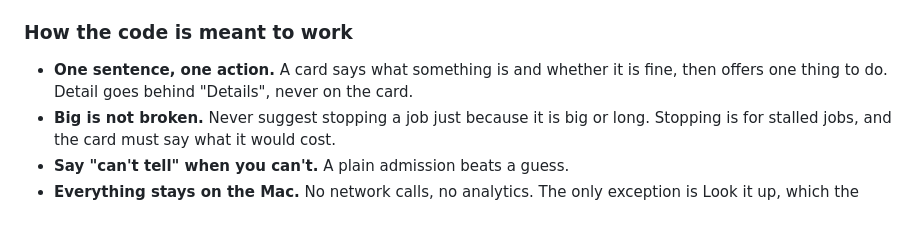
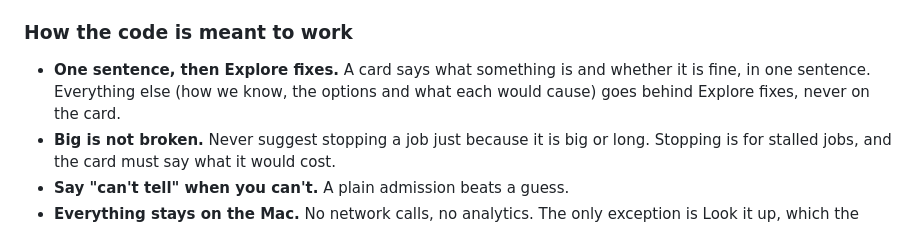
Before and after one commit to ThePhilDiamond/CoolHead, a Markdown page: CONTRIBUTING.md, the part around the change. Drawn GitHub-style.

```diff
--- a/CONTRIBUTING.md
+++ b/CONTRIBUTING.md
@@ -33,7 +33,7 @@ The [catalogue](Sources/CoolHeadCore/Catalogue.swift) is where Cool Head learns
 
 ### How the code is meant to work
 
-- **One sentence, one action.** A card says what something is and whether it is fine, then offers one thing to do. Detail goes behind "Details", never on the card.
+- **One sentence, then Explore fixes.** A card says what something is and whether it is fine, in one sentence. Everything else (how we know, the options and what each would cause) goes behind Explore fixes, never on the card.
 - **Big is not broken.** Never suggest stopping a job just because it is big or long. Stopping is for stalled jobs, and the card must say what it would cost.
 - **Say "can't tell" when you can't.** A plain admission beats a guess.
 - **Everything stays on the Mac.** No network calls, no analytics. The only exception is Look it up, which the user presses, and which sends the process name only.
```
Also changed, not shown: DESIGN.md (+5 -6 lines), README.md (+13 -8 lines), docs/images/panel-dark.png, docs/images/panel-light.png.
